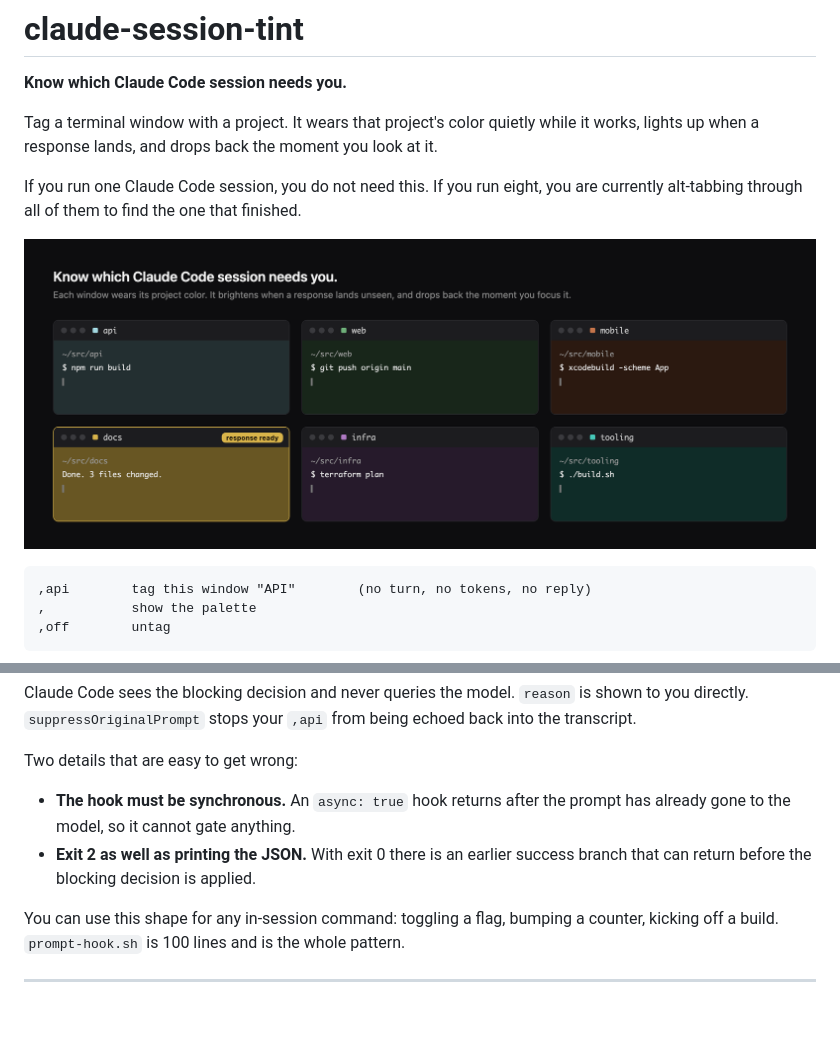
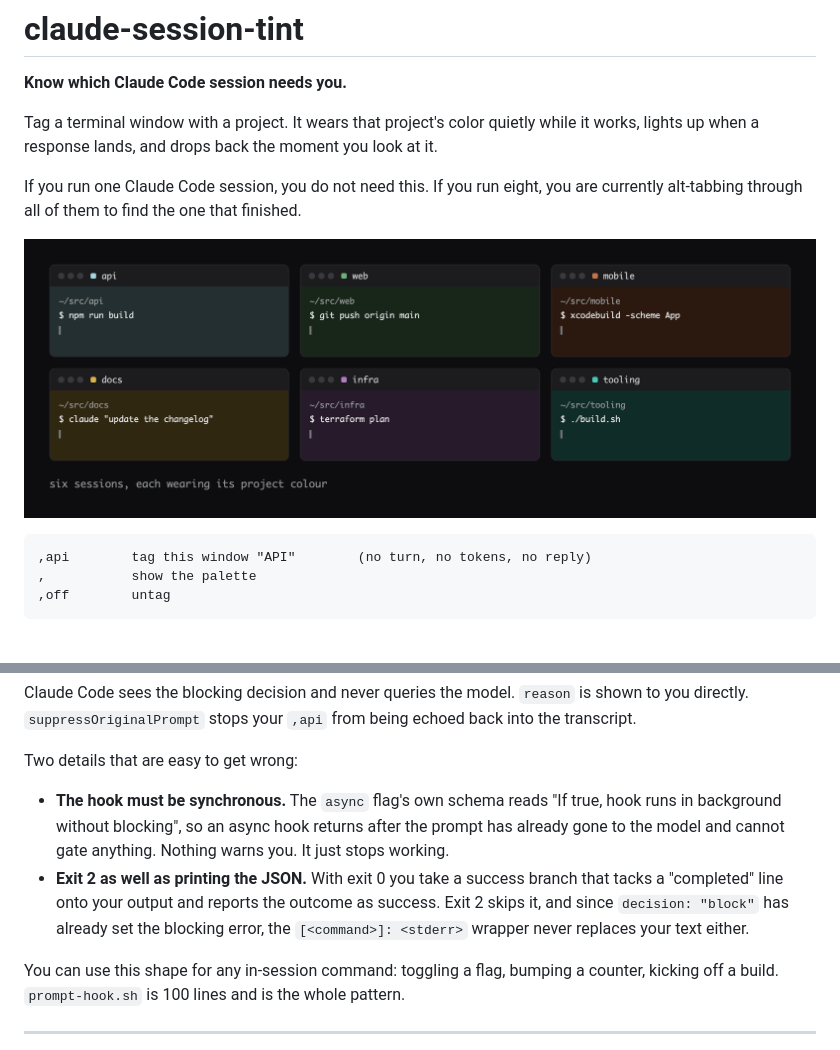
Before and after one commit to dotcomjack/claude-session-tint, a Markdown page: README.md, 2 parts joined by grey strips. GitHub-like rendering; pictures changed too: docs/demo.gif (added); blank space fills up the shorter version.

Commit message:
docs: animated demo, and correct the exit-code rationale
The static PNG could not show the thing the tool actually does, which is the
transition: resting, lit, then cleared on focus. demo.gif is that cycle, and
every colour in it is computed with the same multiply scale16() uses, so the
frames are the real values rather than an approximation.

Also corrects a claim in prompt-hook.sh and the README. Re-reading the 2.1.223
bundle shows exit 0 does not discard the blocking decision, as I had written:
the success branch spreads the parsed output, so blockingError survives. What
exit 0 actually costs you is a spurious "completed" line and an outcome
reported as success. Exit 2 is still correct, for a narrower reason.

````diff
--- a/README.md
+++ b/README.md
@@ -9,7 +9,7 @@ it.
 If you run one Claude Code session, you do not need this. If you run eight, you
 are currently alt-tabbing through all of them to find the one that finished.
 
-![Six terminal windows tinted by project, one lit because its response finished](docs/demo.png)
+![Six terminal windows tinted by project. One brightens when its response finishes, then drops back when you look at it](docs/demo.gif)
 
 ```
 ,api        tag this window "API"        (no turn, no tokens, no reply)
@@ -44,10 +44,15 @@ echoed back into the transcript.
 
 Two details that are easy to get wrong:
 
-- **The hook must be synchronous.** An `async: true` hook returns after the
-  prompt has already gone to the model, so it cannot gate anything.
-- **Exit 2 as well as printing the JSON.** With exit 0 there is an earlier
-  success branch that can return before the blocking decision is applied.
+- **The hook must be synchronous.** The `async` flag's own schema reads "If
+  true, hook runs in background without blocking", so an async hook returns
+  after the prompt has already gone to the model and cannot gate anything.
+  Nothing warns you. It just stops working.
+- **Exit 2 as well as printing the JSON.** With exit 0 you take a success
+  branch that tacks a "completed" line onto your output and reports the
+  outcome as success. Exit 2 skips it, and since `decision: "block"` has
+  already set the blocking error, the `[<command>]: <stderr>` wrapper never
+  replaces your text either.
 
 You can use this shape for any in-session command: toggling a flag, bumping a
 counter, kicking off a build. `prompt-hook.sh` is 100 lines and is the whole
````
Also changed, not shown: 2 other files.
